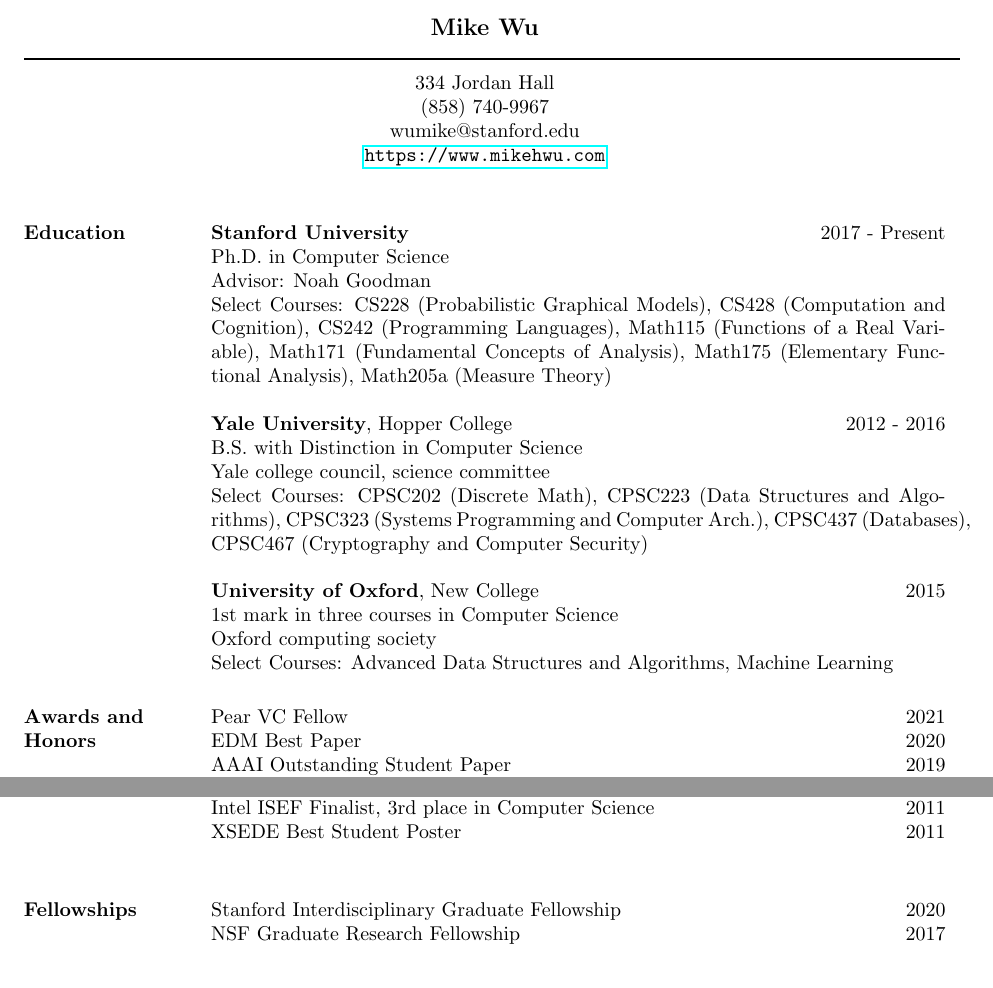
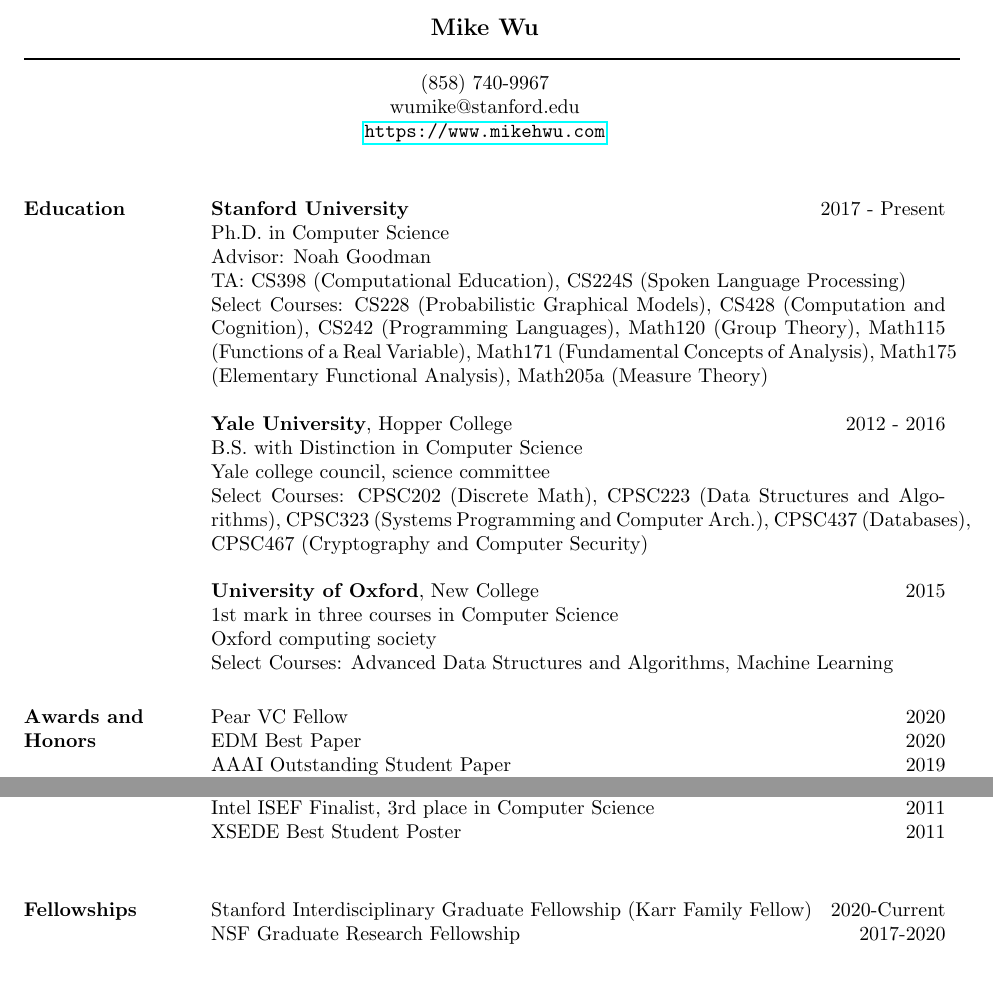
Before and after one commit to mhw32/mhw32.github.io, a LaTeX CV (curriculum-vitae/wu_cv.tex): two parts of page 1 of 4, joined at a grey line, cut so that both start at the same text. Compiled offline with pdfLaTeX.

Commit message:
updates to cv

```diff
--- a/curriculum-vitae/wu_cv.tex
+++ b/curriculum-vitae/wu_cv.tex
@@ -19,7 +19,7 @@
 \moveleft.5\hoffset\centerline{\large\bf Mike Wu} % Your name at the top
 
 \moveleft\hoffset\vbox{\hrule width\resumewidth height 1pt}\smallskip % Horizontal line after name; adjust line thickness by changing the '1pt'
-\moveleft.5\hoffset\centerline{334 Jordan Hall}
+% \moveleft.5\hoffset\centerline{334 Jordan Hall}
 \moveleft.5\hoffset\centerline{(858) 740-9967}
 \moveleft.5\hoffset\centerline{wumike@stanford.edu}
 \moveleft.5\hoffset\centerline{\url{https://www.mikehwu.com}}
@@ -37,7 +37,8 @@
 \textbf{Stanford University} \hfill 2017 - Present \\
 Ph.D. in Computer Science \\
 Advisor: Noah Goodman \\
-Select Courses: CS228 (Probabilistic Graphical Models), CS428 (Computation and Cognition), CS242 (Programming Languages), Math115 (Functions of a Real Variable), Math171 (Fundamental Concepts of Analysis), Math175 (Elementary Functional Analysis), Math205a (Measure Theory)
+TA: CS398 (Computational Education), CS224S (Spoken Language Processing) \\
+Select Courses: CS228 (Probabilistic Graphical Models), CS428 (Computation and Cognition), CS242 (Programming Languages), Math120 (Group Theory), Math115 (Functions of a Real Variable), Math171 (Fundamental Concepts of Analysis), Math175 (Elementary Functional Analysis), Math205a (Measure Theory)
 
 \textbf{Yale University}, Hopper College \hfill 2012 - 2016 \\
 B.S. with Distinction in Computer Science \\
@@ -55,7 +56,7 @@
 
 \section{Awards and \\ Honors}
 
-Pear VC Fellow \hfill 2021 \\
+Pear VC Fellow \hfill 2020 \\
 EDM Best Paper \hfill 2020 \\
 AAAI Outstanding Student Paper \hfill 2019 \\
 IDEO CoLab Fellow \hfill 2019 \\
@@ -71,8 +72,8 @@
 XSEDE Best Student Poster \hfill 2011 \\
 
 \section{Fellowships}
-Stanford Interdisciplinary Graduate Fellowship \hfill 2020 \\
-NSF Graduate Research Fellowship \hfill 2017 \\
+Stanford Interdisciplinary Graduate Fellowship (Karr Family Fellow) \hfill 2020-Current \\
+NSF Graduate Research Fellowship \hfill 2017-2020 \\
 
 %----------------------------------------------------------------------------------------
 %   In submission SECTION
```
Also changed, not shown: curriculum-vitae/wu_cv.pdf, curriculum-vitae/wu_cv.tex (3 more changed lines), 1 other file.
